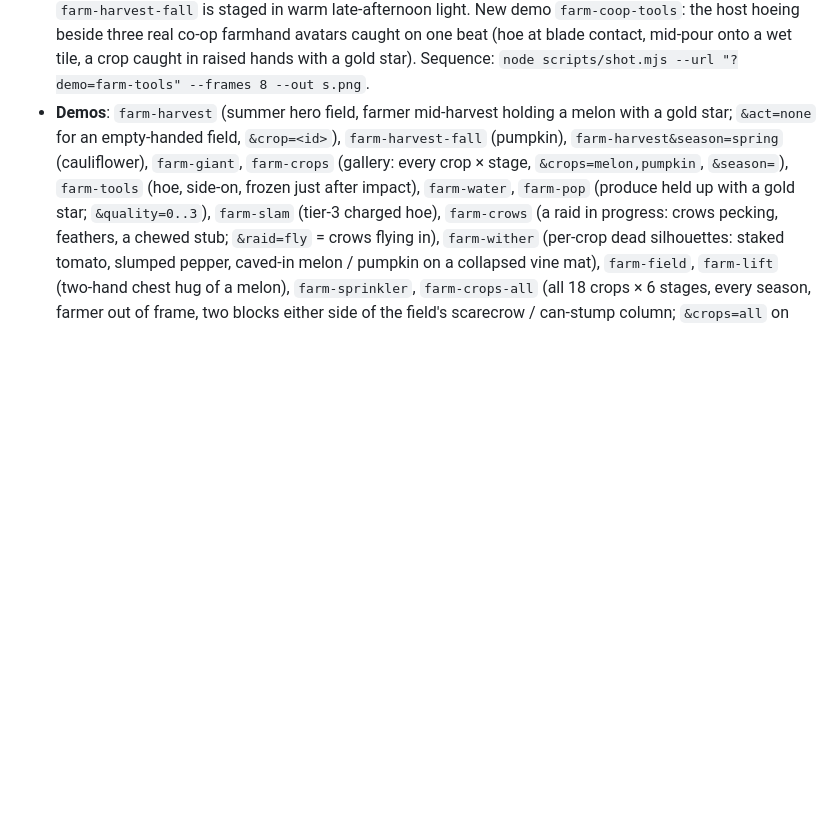
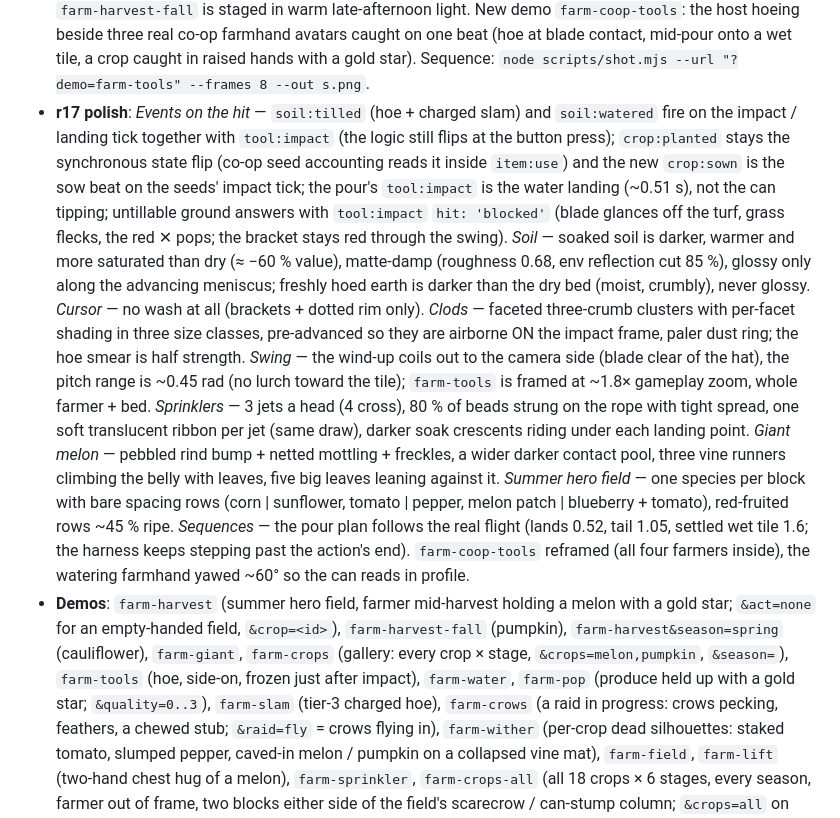
Before and after one commit to duolahypercho/hearthvale, a Markdown page: README.md, the part around one of its changes. Drawn GitHub-style; blank space fills up the shorter version.

```diff
--- a/README.md
+++ b/README.md
@@ -755,6 +788,26 @@ Tilling culls grass tufts and ground cover overhanging the tile (`grass.clearTil
   `farm-harvest-fall` is staged in warm late-afternoon light. New demo `farm-coop-tools`: the host hoeing beside three
   real co-op farmhand avatars caught on one beat (hoe at blade contact, mid-pour onto a wet tile, a crop caught in
   raised hands with a gold star). Sequence: `node scripts/shot.mjs --url "?demo=farm-tools" --frames 8 --out s.png`.
+- **r17 polish**: *Events on the hit* — `soil:tilled` (hoe + charged slam) and `soil:watered` fire on the impact /
+  landing tick together with `tool:impact` (the logic still flips at the button press); `crop:planted` stays the
+  synchronous state flip (co-op seed accounting reads it inside `item:use`) and the new `crop:sown` is the sow beat
+  on the seeds' impact tick; the pour's
+  `tool:impact` is the water landing (~0.51 s), not the can tipping; untillable ground answers with `tool:impact`
+  `hit: 'blocked'` (blade glances off the turf, grass flecks, the red ✕ pops; the bracket stays red through the swing).
+  *Soil* — soaked soil is darker, warmer and more saturated than dry (≈ −60 % value), matte-damp (roughness 0.68,
+  env reflection cut 85 %), glossy only along the advancing meniscus; freshly hoed earth is darker than the dry bed
+  (moist, crumbly), never glossy. *Cursor* — no wash at all (brackets + dotted rim only). *Clods* — faceted
+  three-crumb clusters with per-facet shading in three size classes, pre-advanced so they are airborne ON the impact
+  frame, paler dust ring; the hoe smear is half strength. *Swing* — the wind-up coils out to the camera side (blade
+  clear of the hat), the pitch range is ~0.45 rad (no lurch toward the tile); `farm-tools` is framed at ~1.8× gameplay
+  zoom, whole farmer + bed. *Sprinklers* — 3 jets a head (4 cross), 80 % of beads strung on the rope with tight
+  spread, one soft translucent ribbon per jet (same draw), darker soak crescents riding under each landing point.
+  *Giant melon* — pebbled rind bump + netted mottling + freckles, a wider darker contact pool, three vine runners
+  climbing the belly with leaves, five big leaves leaning against it. *Summer hero field* — one species per block
+  with bare spacing rows (corn | sunflower, tomato | pepper, melon patch | blueberry + tomato), red-fruited rows
+  ~45 % ripe. *Sequences* — the pour plan follows the real flight (lands 0.52, tail 1.05, settled wet tile 1.6; the
+  harness keeps stepping past the action's end). `farm-coop-tools` reframed (all four farmers inside), the watering
+  farmhand yawed ~60° so the can reads in profile.
 - **Demos**: `farm-harvest` (summer hero field, farmer mid-harvest holding a melon with a gold star; `&act=none` for an
   empty-handed field, `&crop=<id>`), `farm-harvest-fall` (pumpkin), `farm-harvest&season=spring` (cauliflower),
   `farm-giant`, `farm-crops` (gallery: every crop × stage, `&crops=melon,pumpkin`, `&season=`), `farm-tools` (hoe,
```
Also changed, not shown: other parts of README.md (+34 -1 lines).
